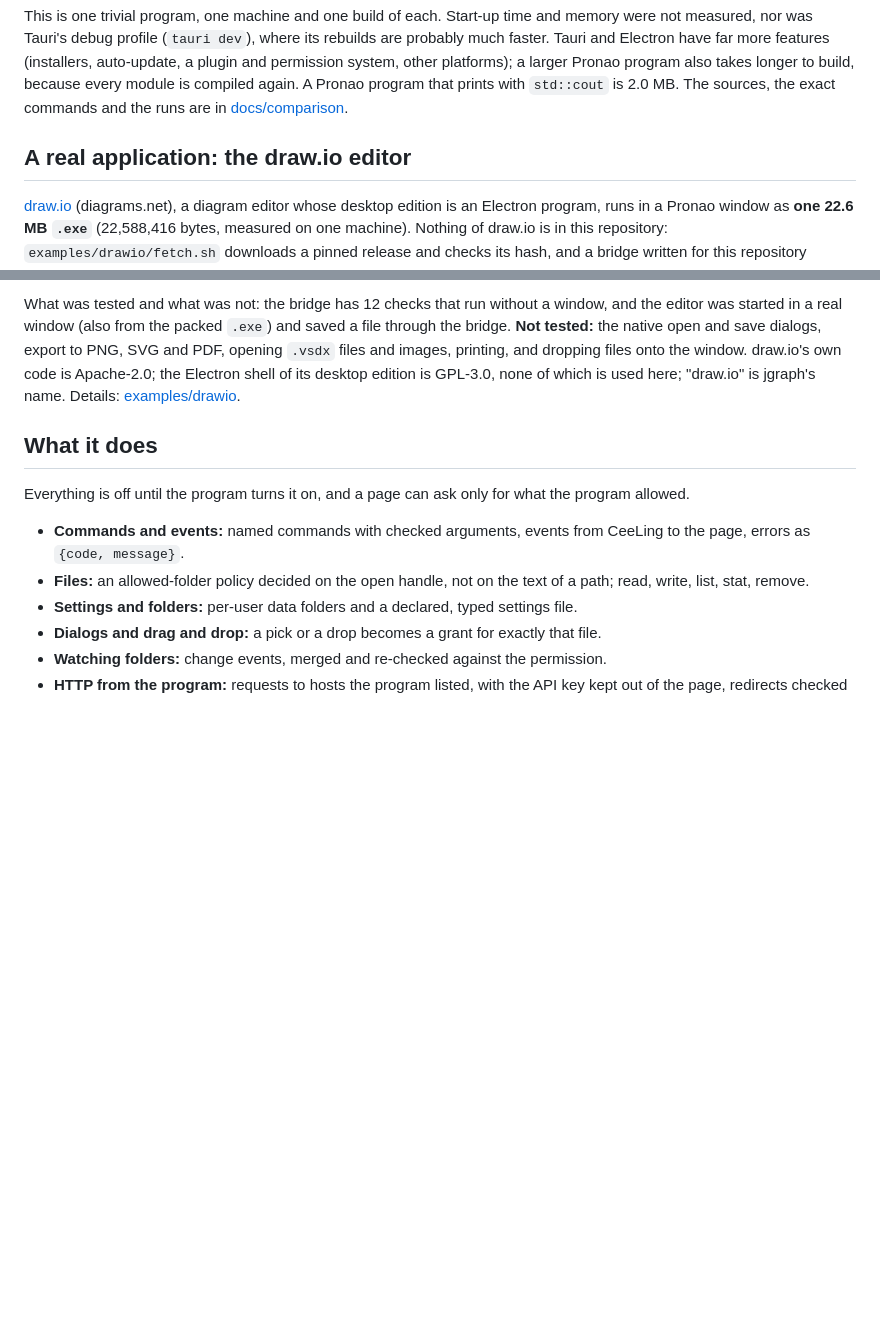
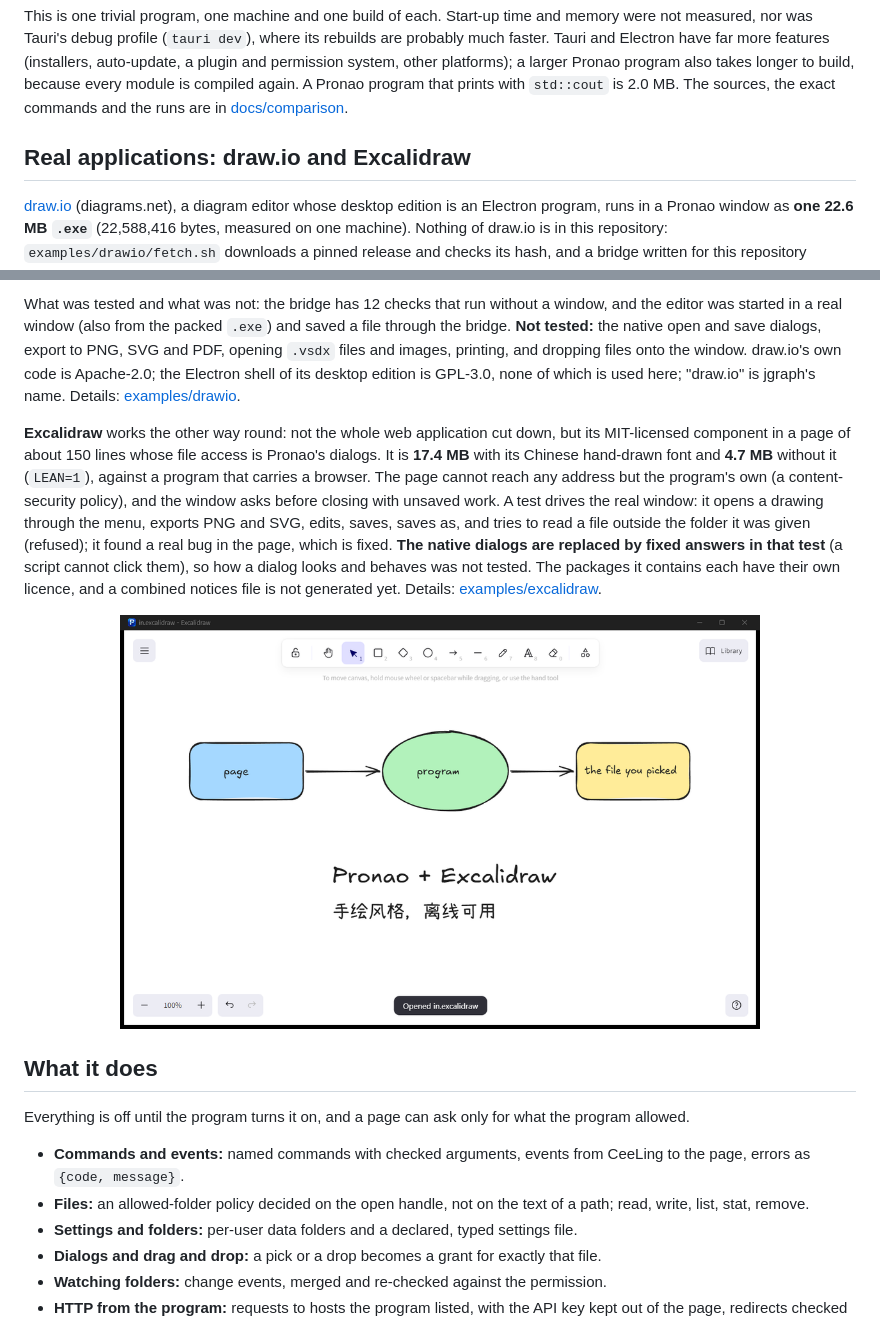
Before and after one commit to AI4Engr/Pronao, a Markdown page: README.md, 2 parts joined by grey strips. Rendered like a GitHub page; pictures changed too: docs/assets/excalidraw.png (added); blank space fills up the shorter version.

```diff
--- a/README.md
+++ b/README.md
@@ -141,7 +141,7 @@ The same program in each: the four commands above and a page that calls them. Me
 
 This is one trivial program, one machine and one build of each. Start-up time and memory were not measured, nor was Tauri's debug profile (`tauri dev`), where its rebuilds are probably much faster. Tauri and Electron have far more features (installers, auto-update, a plugin and permission system, other platforms); a larger Pronao program also takes longer to build, because every module is compiled again. A Pronao program that prints with `std::cout` is 2.0 MB. The sources, the exact commands and the runs are in [docs/comparison](docs/comparison/README.md).
 
-## A real application: the draw.io editor
+## Real applications: draw.io and Excalidraw
 
 [draw.io](https://github.com/jgraph/drawio) (diagrams.net), a diagram editor whose desktop edition is an Electron program, runs in a Pronao window as **one 22.6 MB `.exe`** (22,588,416 bytes, measured on one machine). Nothing of draw.io is in this repository: `examples/drawio/fetch.sh` downloads a pinned release and checks its hash, and a bridge written for this repository (`pronao-electron.js`) answers the editor's file calls with Pronao's commands. The editor is otherwise unmodified.
 
@@ -155,6 +155,10 @@ RELEASE=1 ICON=docs/assets/pronao.ico ASSETS=examples/drawio/site bash scripts/b
 The page can read and write **only the files the user picks in an open or save dialog**, nothing around them, and closing the window with unsaved changes asks first. The files are embedded gzip-compressed and inflated when the window asks for them, which took the program from 55.8 MB to 22.6 MB. It took about 6 minutes to build.
 
 What was tested and what was not: the bridge has 12 checks that run without a window, and the editor was started in a real window (also from the packed `.exe`) and saved a file through the bridge. **Not tested:** the native open and save dialogs, export to PNG, SVG and PDF, opening `.vsdx` files and images, printing, and dropping files onto the window. draw.io's own code is Apache-2.0; the Electron shell of its desktop edition is GPL-3.0, none of which is used here; "draw.io" is jgraph's name. Details: [examples/drawio](examples/drawio/README.md).
+
+**Excalidraw** works the other way round: not the whole web application cut down, but its MIT-licensed component in a page of about 150 lines whose file access is Pronao's dialogs. It is **17.4 MB** with its Chinese hand-drawn font and **4.7 MB** without it (`LEAN=1`), against a program that carries a browser. The page cannot reach any address but the program's own (a content-security policy), and the window asks before closing with unsaved work. A test drives the real window: it opens a drawing through the menu, exports PNG and SVG, edits, saves, saves as, and tries to read a file outside the folder it was given (refused); it found a real bug in the page, which is fixed. **The native dialogs are replaced by fixed answers in that test** (a script cannot click them), so how a dialog looks and behaves was not tested. The packages it contains each have their own licence, and a combined notices file is not generated yet. Details: [examples/excalidraw](examples/excalidraw/README.md).
+
+<p align="center"><img src="docs/assets/excalidraw.png" width="640" alt="The Excalidraw component in a Pronao window, with a drawing opened"></p>
 
 ## What it does
 
```
Also changed, not shown: CONTRIBUTING.md (+2 -0 lines), examples/README.md (+1 -0 lines), examples/excalidraw/README.md (added, +33 -0 lines), 15 other files.
